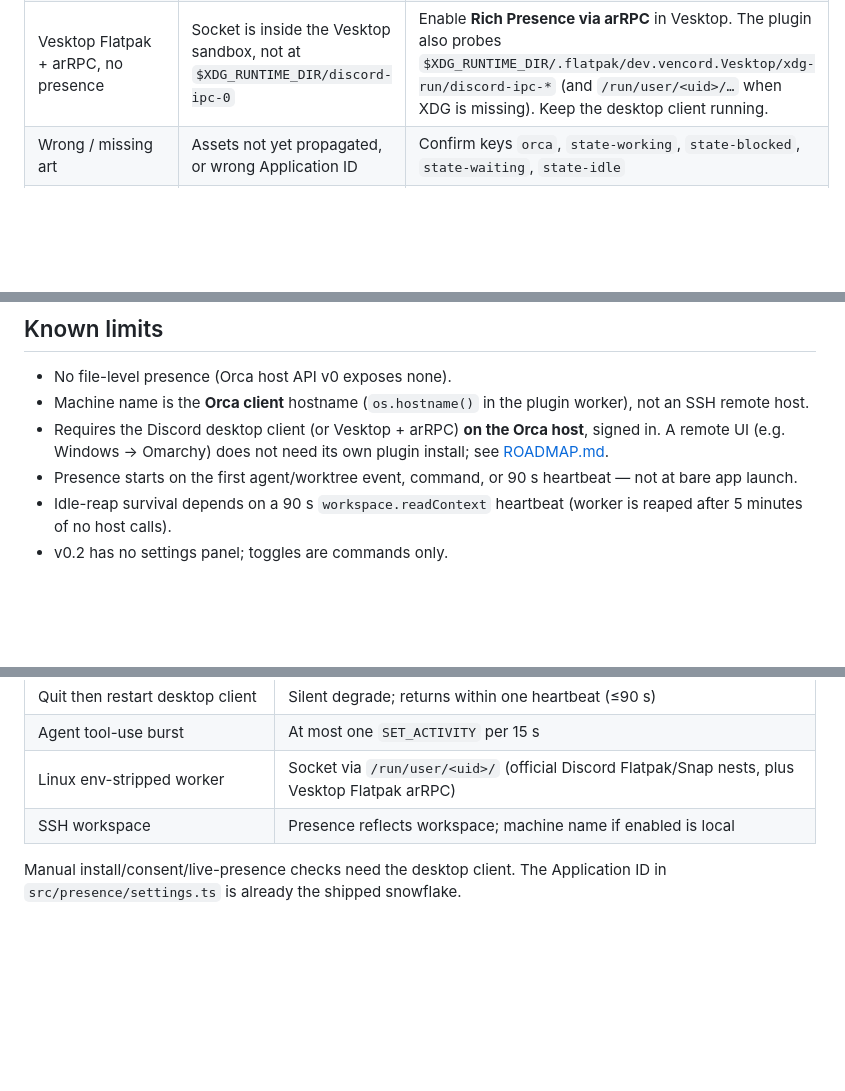
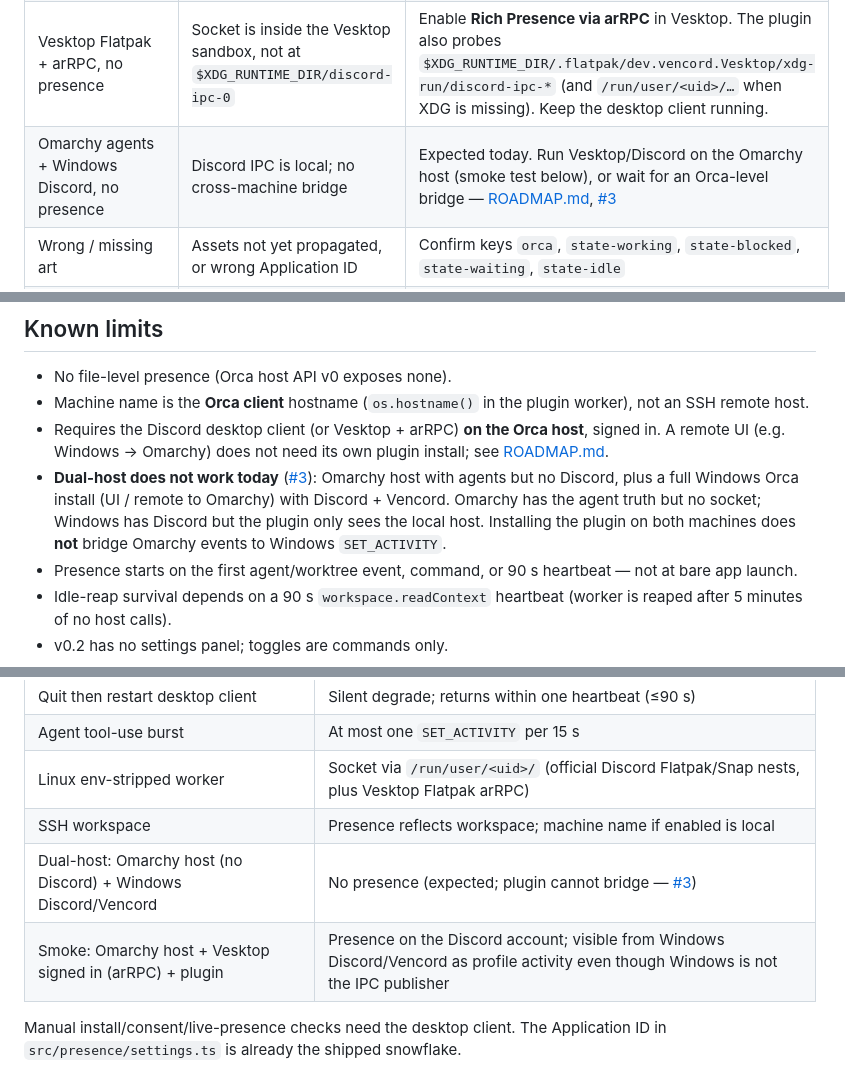
Before and after one commit to jondmarien/orca-discord-presence, a Markdown page: README.md, 3 parts joined by grey strips. Drawn GitHub-style; blank space fills up the shorter version.

```diff
--- a/README.md
+++ b/README.md
@@ -210,6 +210,7 @@ TypeScript sources carry JSDoc (`@module`, `@author Jonathan Marien`, `@date`) o
 | Presence lags during agent tool-use | Discord rate limit | Expected: at most one `SET_ACTIVITY` per 15 s; newest state wins |
 | Linux worker cannot find the socket | `XDG_RUNTIME_DIR` stripped from the worker env | Plugin reconstructs `/run/user/<uid>/` and Flatpak/Snap nests |
 | Vesktop Flatpak + arRPC, no presence | Socket is inside the Vesktop sandbox, not at `$XDG_RUNTIME_DIR/discord-ipc-0` | Enable **Rich Presence via arRPC** in Vesktop. The plugin also probes `$XDG_RUNTIME_DIR/.flatpak/dev.vencord.Vesktop/xdg-run/discord-ipc-*` (and `/run/user/<uid>/…` when XDG is missing). Keep the desktop client running. |
+| Omarchy agents + Windows Discord, no presence | Discord IPC is local; no cross-machine bridge | Expected today. Run Vesktop/Discord on the Omarchy host (smoke test below), or wait for an Orca-level bridge — [ROADMAP.md](ROADMAP.md), [#3](https://github.com/jondmarien/orca-discord-presence/issues/3) |
 | Wrong / missing art | Assets not yet propagated, or wrong Application ID | Confirm keys `orca`, `state-working`, `state-blocked`, `state-waiting`, `state-idle` |
 | `activate` killed at startup | Handshake blocked the ready timeout | First refresh is fire-and-forget; if you changed that, restore it |
 
@@ -222,6 +223,7 @@ TypeScript sources carry JSDoc (`@module`, `@author Jonathan Marien`, `@date`) o
 - No file-level presence (Orca host API v0 exposes none).
 - Machine name is the **Orca client** hostname (`os.hostname()` in the plugin worker), not an SSH remote host.
 - Requires the Discord desktop client (or Vesktop + arRPC) **on the Orca host**, signed in. A remote UI (e.g. Windows → Omarchy) does not need its own plugin install; see [ROADMAP.md](ROADMAP.md).
+- **Dual-host does not work today** ([#3](https://github.com/jondmarien/orca-discord-presence/issues/3)): Omarchy host with agents but no Discord, plus a full Windows Orca install (UI / remote to Omarchy) with Discord + Vencord. Omarchy has the agent truth but no socket; Windows has Discord but the plugin only sees the local host. Installing the plugin on both machines does **not** bridge Omarchy events to Windows `SET_ACTIVITY`.
 - Presence starts on the first agent/worktree event, command, or 90 s heartbeat — not at bare app launch.
 - Idle-reap survival depends on a 90 s `workspace.readContext` heartbeat (worker is reaped after 5 minutes of no host calls).
 - v0.2 has no settings panel; toggles are commands only.
@@ -238,5 +240,7 @@ TypeScript sources carry JSDoc (`@module`, `@author Jonathan Marien`, `@date`) o
 | Agent tool-use burst | At most one `SET_ACTIVITY` per 15 s |
 | Linux env-stripped worker | Socket via `/run/user/<uid>/` (official Discord Flatpak/Snap nests, plus Vesktop Flatpak arRPC) |
 | SSH workspace | Presence reflects workspace; machine name if enabled is local |
+| Dual-host: Omarchy host (no Discord) + Windows Discord/Vencord | No presence (expected; plugin cannot bridge — [#3](https://github.com/jondmarien/orca-discord-presence/issues/3)) |
+| Smoke: Omarchy host + Vesktop signed in (arRPC) + plugin | Presence on the Discord account; visible from Windows Discord/Vencord as profile activity even though Windows is not the IPC publisher |
 
 Manual install/consent/live-presence checks need the desktop client. The Application ID in `src/presence/settings.ts` is already the shipped snowflake.
```
Also changed, not shown: ROADMAP.md (+27 -15 lines).
